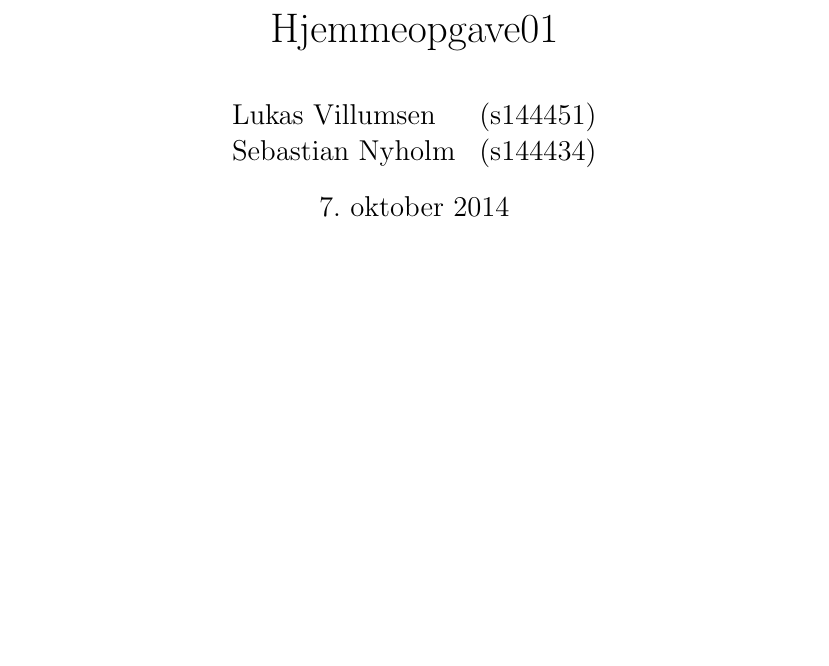
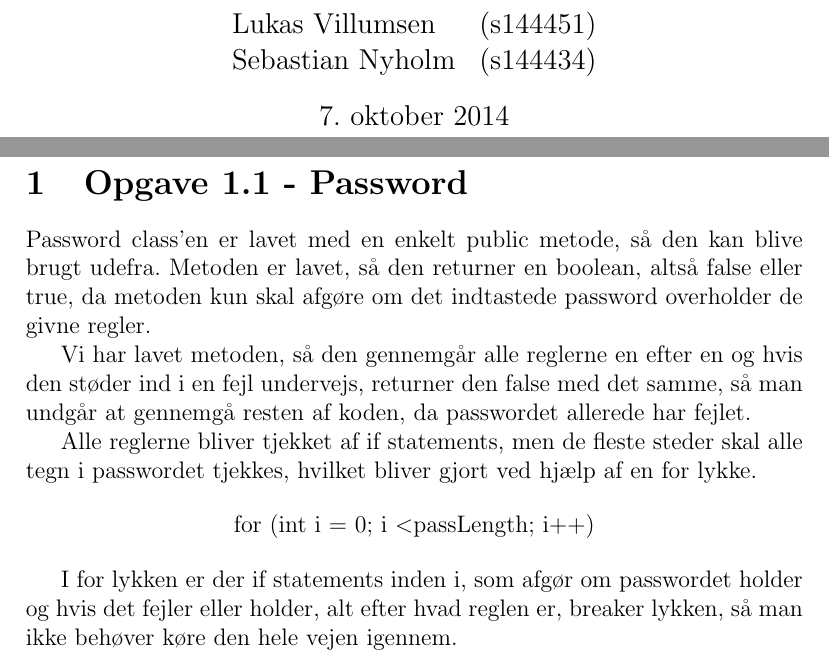
Before and after one commit to sebastiannyholm/dtu, a LaTeX document (Indledende Programmering/Hjemmeopgave01/Latex/Indledende Programmering - Hjemmeopgave01/Indledende Programmering - Hjemmeopgave01.tex, which reads Indledende Programmering/Hjemmeopgave01/Latex/Indledende Programmering - Hjemmeopgave01/Password.tex): part of the page before the commit and two parts of pages 1 and 2 of 3 after it, the two joined at a grey line, cut at the place of the change, the shorter picture padded with empty space. Compiled offline with pdfLaTeX.

Commit message:
Indledende Programmering
Jeg har opdateret filerne i latex mappen med mine egne.

```diff
--- a/Indledende Programmering/Indledende Programmering - Hjemmeopgave01.tex
+++ b/Indledende Programmering/Hjemmeopgave01/Latex/Indledende Programmering - Hjemmeopgave01/Indledende Programmering - Hjemmeopgave01.tex
@@ -15,8 +15,8 @@
 \begin{document}
 \maketitle
 
-%\include{Opgave 1.1 - Password}
-%\include{Opgave 1.2 - NextPrime}
-%\include{Opgave 1.3 - AccessControl}
-%\include{Opgave 1.4 - Particles}
+\include{Password}
+%\include{NextPrime}
+\include{AccessControl}
+%\include{Particles}
 \end{document}
--- /dev/null
+++ b/Indledende Programmering/Hjemmeopgave01/Latex/Indledende Programmering - Hjemmeopgave01/Password.tex
@@ -0,0 +1,13 @@
+\section{Opgave 1.1 - Password}
+
+Password class'en er lavet med en enkelt public metode, så den kan blive brugt udefra. Metoden er lavet, så den returner en boolean, altså false eller true, da metoden kun skal afgøre om det indtastede password overholder de givne regler.
+
+Vi har lavet metoden, så den gennemgår alle reglerne en efter en og hvis den støder ind i en fejl undervejs, returner den false med det samme, så man undgår at gennemgå resten af koden, da passwordet allerede har fejlet.
+
+Alle reglerne bliver tjekket af if statements, men de fleste steder skal alle tegn i passwordet tjekkes, hvilket bliver gjort ved hjælp af en for lykke.
+
+\begin{center}
+    for (int i = 0; i \textless passLength; i++)
+\end{center}
+
+I for lykken er der if statements inden i, som afgør om passwordet holder og hvis det fejler eller holder, alt efter hvad reglen er, breaker lykken, så man ikke behøver køre den hele vejen igennem.
```
Also changed, not shown: Indledende Programmering/Hjemmeopgave01/Latex/Indledende Programmering - Hjemmeopgave01/AccessControl.tex (added, +15 -0 lines).
